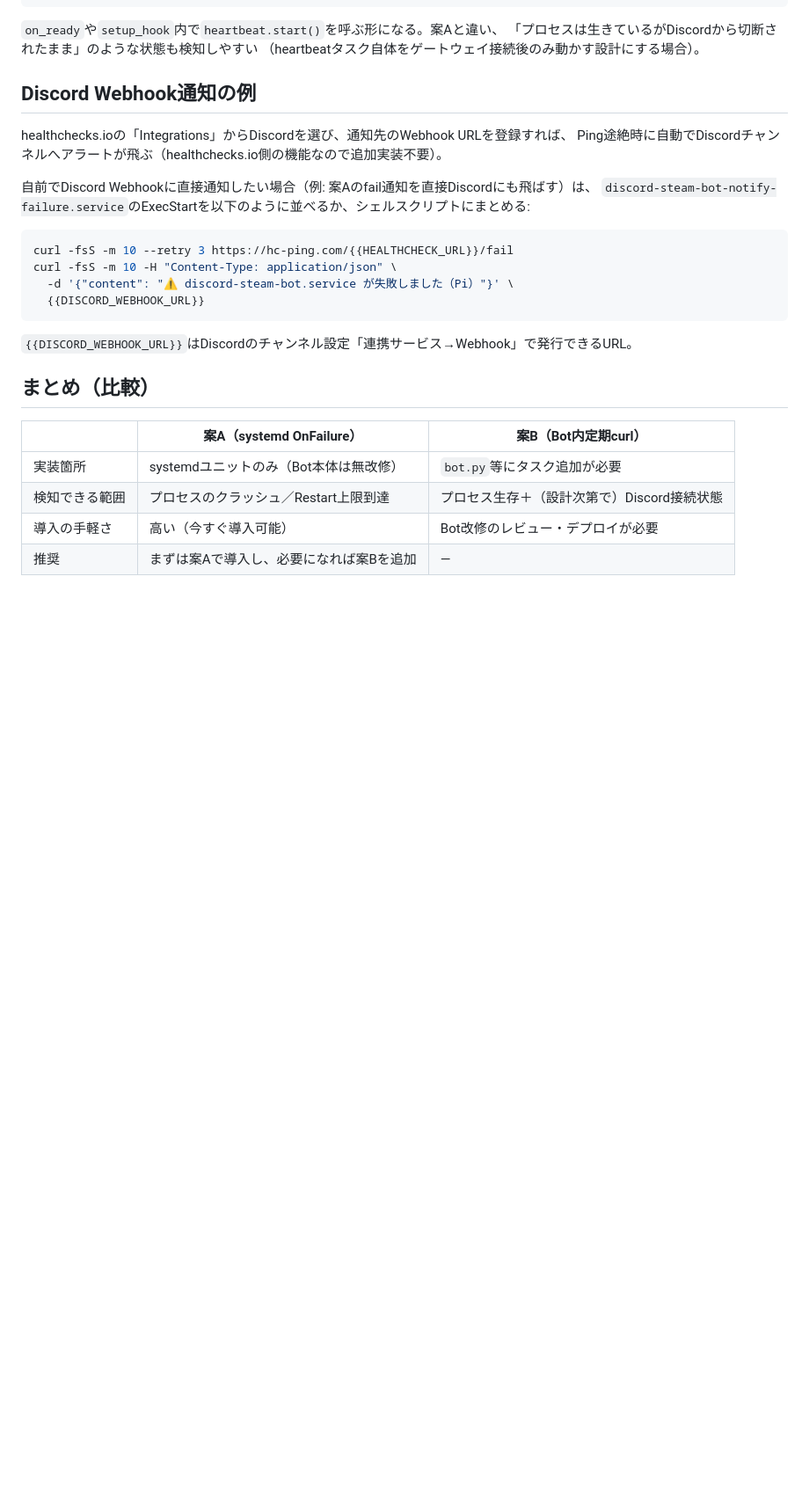
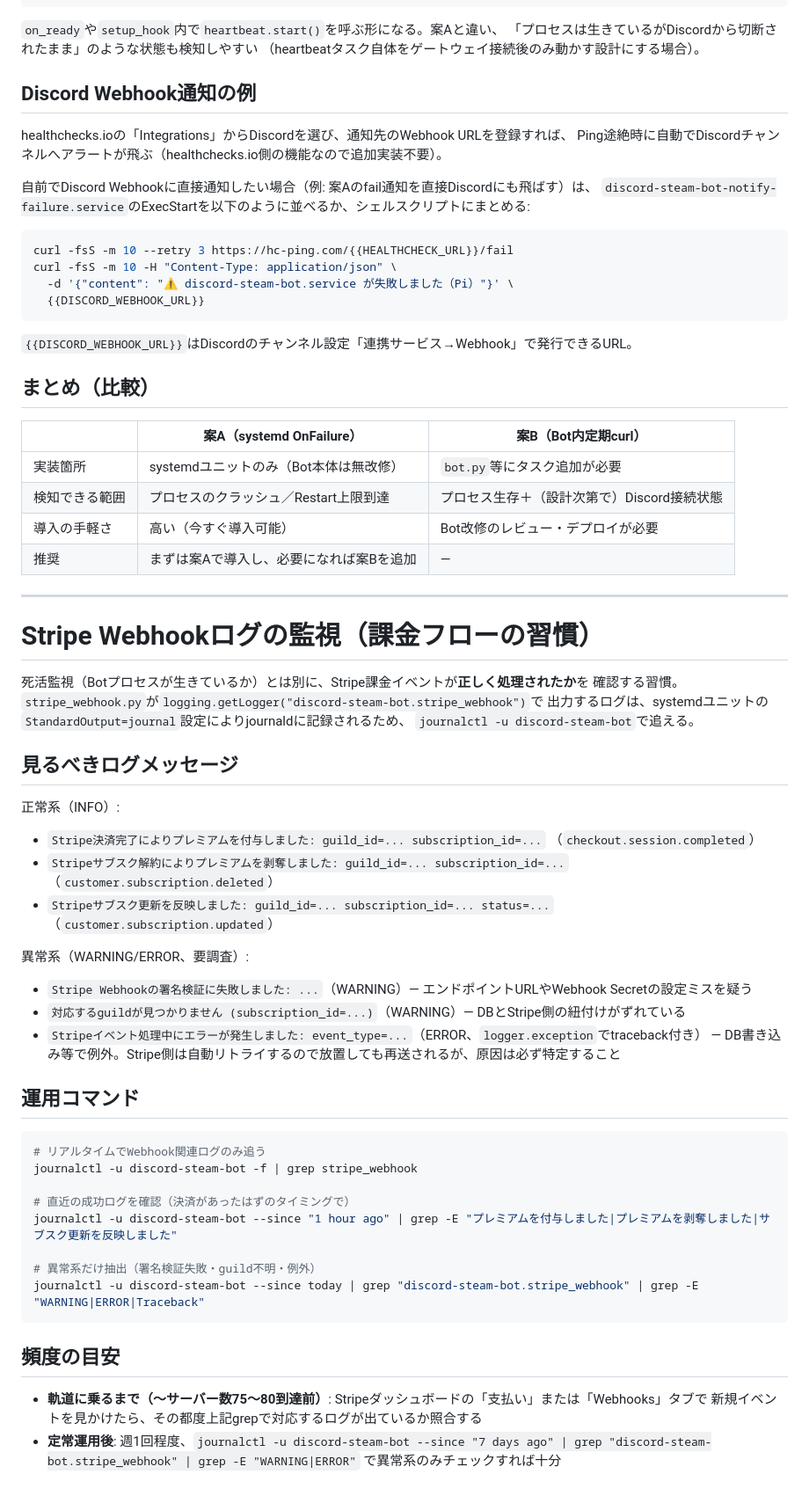
Before and after one commit to ryuheitakeda/discord-steam-bot, a Markdown page: deploy/monitoring.md, the part around the change. Shown at 88% size. GitHub-like rendering; blank space fills up the shorter version.

Commit message:
Stripe Webhookログ監視の運用手順をdeploy/monitoring.mdに追加
コード上の正確なログ文言(成功/異常系)とjournalctlでのgrepコマンド、
確認頻度の目安を明文化。TODO.mdのセクション1を完了にした。

Co-Authored-By: Claude Sonnet 5 <noreply@anthropic.com>

````diff
--- a/deploy/monitoring.md
+++ b/deploy/monitoring.md
@@ -100,3 +100,48 @@ curl -fsS -m 10 -H "Content-Type: application/json" \
 | 検知できる範囲 | プロセスのクラッシュ／Restart上限到達 | プロセス生存＋（設計次第で）Discord接続状態 |
 | 導入の手軽さ | 高い（今すぐ導入可能） | Bot改修のレビュー・デプロイが必要 |
 | 推奨 | まずは案Aで導入し、必要になれば案Bを追加 | — |
+
+---
+
+# Stripe Webhookログの監視（課金フローの習慣）
+
+死活監視（Botプロセスが生きているか）とは別に、Stripe課金イベントが**正しく処理されたか**を
+確認する習慣。`stripe_webhook.py`が`logging.getLogger("discord-steam-bot.stripe_webhook")`で
+出力するログは、systemdユニットの`StandardOutput=journal`設定によりjournaldに記録されるため、
+`journalctl -u discord-steam-bot`で追える。
+
+## 見るべきログメッセージ
+
+正常系（INFO）:
+- `Stripe決済完了によりプレミアムを付与しました: guild_id=... subscription_id=...`
+  （`checkout.session.completed`）
+- `Stripeサブスク解約によりプレミアムを剥奪しました: guild_id=... subscription_id=...`
+  （`customer.subscription.deleted`）
+- `Stripeサブスク更新を反映しました: guild_id=... subscription_id=... status=...`
+  （`customer.subscription.updated`）
+
+異常系（WARNING/ERROR、要調査）:
+- `Stripe Webhookの署名検証に失敗しました: ...`（WARNING）— エンドポイントURLやWebhook Secretの設定ミスを疑う
+- `対応するguildが見つかりません (subscription_id=...)`（WARNING）— DBとStripe側の紐付けがずれている
+- `Stripeイベント処理中にエラーが発生しました: event_type=...`（ERROR、`logger.exception`でtraceback付き）
+  — DB書き込み等で例外。Stripe側は自動リトライするので放置しても再送されるが、原因は必ず特定すること
+
+## 運用コマンド
+
+```bash
+# リアルタイムでWebhook関連ログのみ追う
+journalctl -u discord-steam-bot -f | grep stripe_webhook
+
+# 直近の成功ログを確認（決済があったはずのタイミングで）
+journalctl -u discord-steam-bot --since "1 hour ago" | grep -E "プレミアムを付与しました|プレミアムを剥奪しました|サブスク更新を反映しました"
+
+# 異常系だけ抽出（署名検証失敗・guild不明・例外）
+journalctl -u discord-steam-bot --since today | grep "discord-steam-bot.stripe_webhook" | grep -E "WARNING|ERROR|Traceback"
+```
+
+## 頻度の目安
+
+- **軌道に乗るまで（〜サーバー数75〜80到達前）**: Stripeダッシュボードの「支払い」または「Webhooks」タブで
+  新規イベントを見かけたら、その都度上記grepで対応するログが出ているか照合する
+- **定常運用後**: 週1回程度、`journalctl -u discord-steam-bot --since "7 days ago" | grep "discord-steam-bot.stripe_webhook" | grep -E "WARNING|ERROR"`
+  で異常系のみチェックすれば十分
````
Also changed, not shown: TODO.md (+5 -1 lines).
